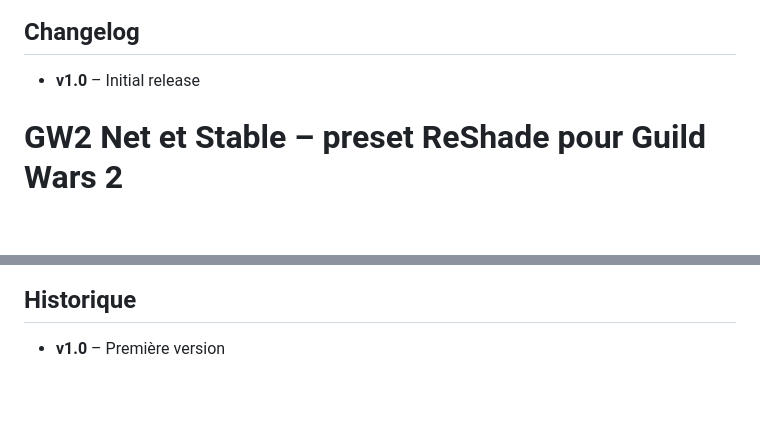
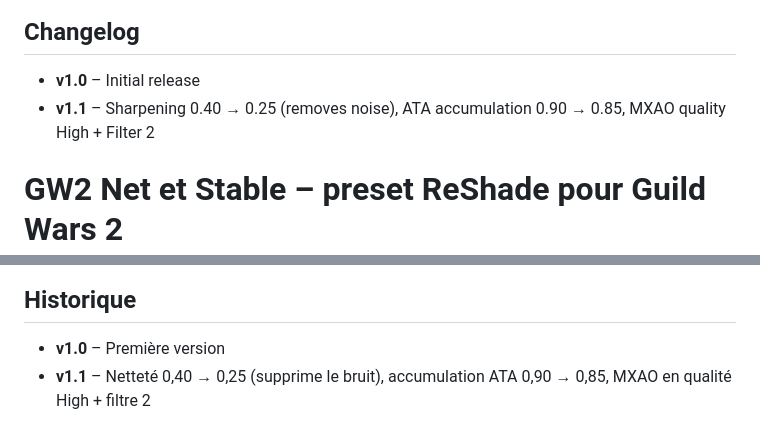
Before and after one commit to A3dge/-Aedge-GW2-Perfect-antialiasing-and-SSAO-Reshade-preset-1440p, a Markdown page: README.md, 2 parts joined by grey strips. Rendered like a GitHub page; blank space fills up the shorter version.

```diff
--- a/README.md
+++ b/README.md
@@ -66,6 +66,7 @@ Optional: cap at 40 FPS (RTSS) + Lossless Scaling x2 for a smooth 80 FPS on CPU-
 ## Changelog
 
 - **v1.0** – Initial release
+- **v1.1** – Sharpening 0.40 → 0.25 (removes noise), ATA accumulation 0.90 → 0.85, MXAO quality High + Filter 2
 
 
 
@@ -141,3 +142,4 @@ Optionnel : caper les FPS à 40 avec RTSS + utiliser Lossless Scaling en frame g
 ## Historique
 
 - **v1.0** – Première version
+- **v1.1** – Netteté 0,40 → 0,25 (supprime le bruit), accumulation ATA 0,90 → 0,85, MXAO en qualité High + filtre 2
```
